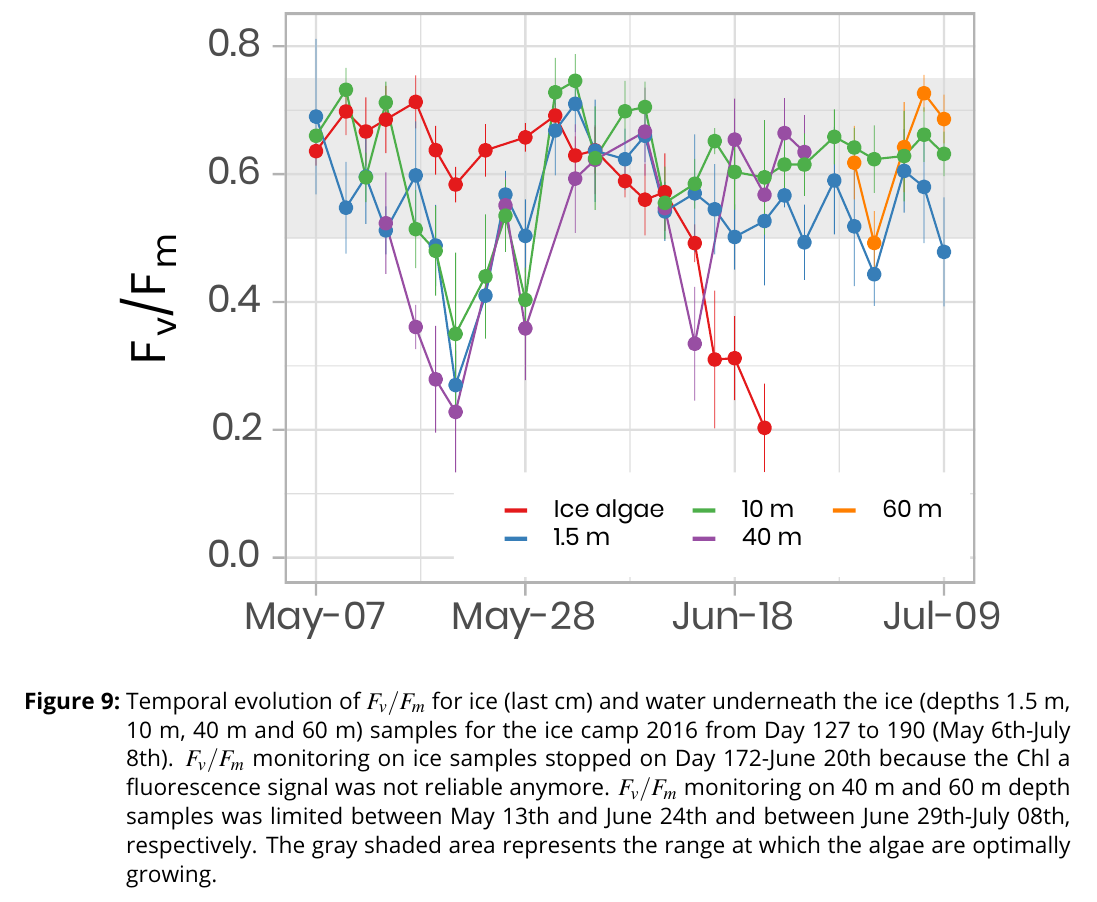
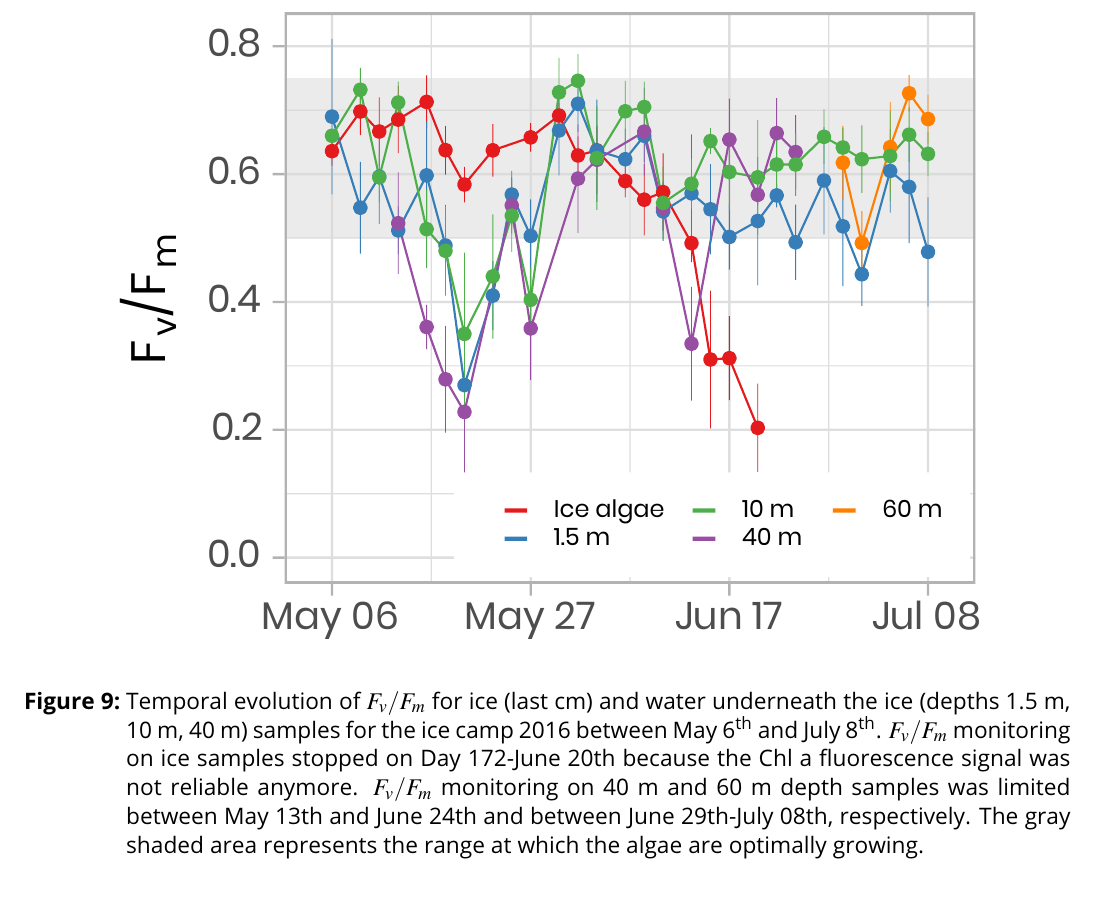
Before and after one commit to PMassicotte/greenedge-icecamp-data-paper, a LaTeX document (manuscript/essd/figures/figures.tex): part of page 9 of 10, cut so that both start at the same text. Compiled offline with pdfLaTeX.

Commit message:
Better date axis for Fig. 9

```diff
--- a/manuscript/essd/figures/figures.tex
+++ b/manuscript/essd/figures/figures.tex
@@ -104,7 +104,7 @@ Note that all figures are scaled by a factor of 2 for display.
 \begin{figure}[h]
 	\centering
 	\includegraphics[scale = 2]{../../../graphs/fig9.pdf}
-	\caption{Temporal evolution of $F_v/F_m$ for ice (last cm) and water underneath the ice (depths 1.5 m, 10 m, 40 m and 60 m) samples for the ice camp 2016 from Day 127 to 190 (May 6th-July 8th). $F_v/F_m$ monitoring on ice samples stopped on Day 172-June 20th because the Chl a fluorescence signal was not reliable anymore. $F_v/F_m$ monitoring on 40 m and 60 m depth samples was limited between May 13th and June 24th and between June 29th-July 08th, respectively. The gray shaded area represents the range at which the algae are optimally growing.}
+	\caption{Temporal evolution of $F_v/F_m$ for ice (last cm) and water underneath the ice (depths 1.5 m, 10 m, 40 m) samples for the ice camp 2016 between May 6\textsuperscript{th} and July 8\textsuperscript{th}. $F_v/F_m$ monitoring on ice samples stopped on Day 172-June 20th because the Chl a fluorescence signal was not reliable anymore. $F_v/F_m$ monitoring on 40 m and 60 m depth samples was limited between May 13th and June 24th and between June 29th-July 08th, respectively. The gray shaded area represents the range at which the algae are optimally growing.}
 \end{figure}
 
 \clearpage
```
Also changed, not shown: graphs/fig9.pdf, manuscript/essd/figures/figures.pdf, 2 other files.
